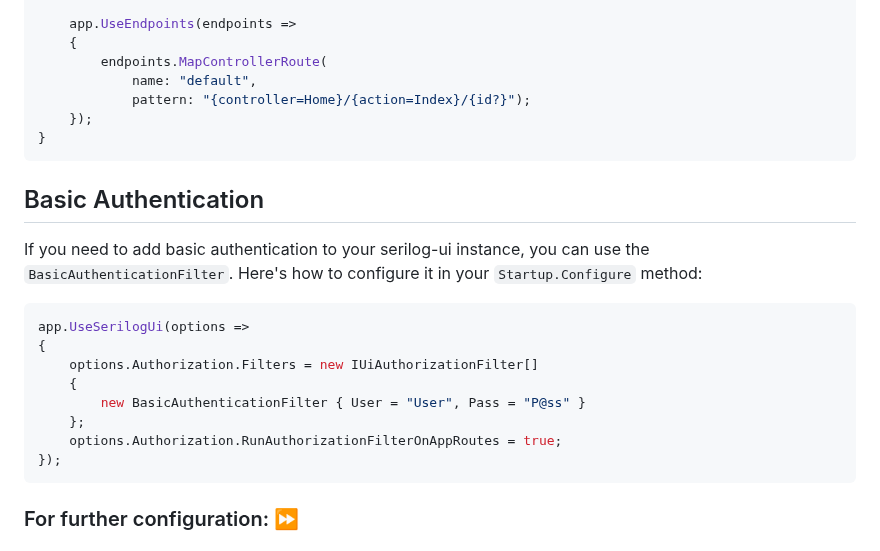
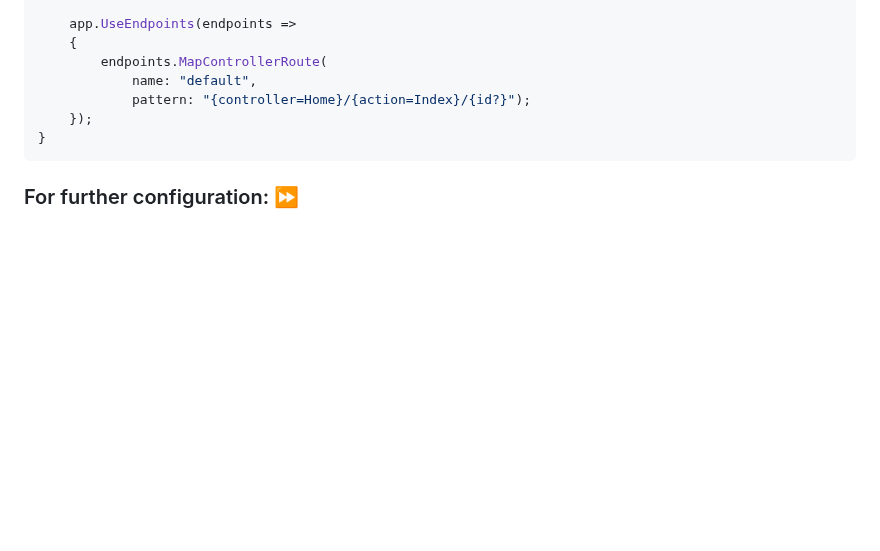
Before and after one commit to serilog-contrib/serilog-ui, a Markdown page: README.md, the part around the change. GitHub-like rendering; blank space fills up the shorter version.

````diff
--- a/README.md
+++ b/README.md
@@ -86,21 +86,6 @@ public void Configure(IApplicationBuilder app, IWebHostEnvironment env)
 }
 ```
 
-## Basic Authentication
-
-If you need to add basic authentication to your serilog-ui instance, you can use the `BasicAuthenticationFilter`. Here's how to configure it in your `Startup.Configure` method:
-
-```csharp
-app.UseSerilogUi(options =>
-{
-    options.Authorization.Filters = new IUiAuthorizationFilter[]
-    {
-        new BasicAuthenticationFilter { User = "User", Pass = "P@ss" }
-    };
-    options.Authorization.RunAuthorizationFilterOnAppRoutes = true;
-});
-```
-
 ### For further configuration: [:fast_forward:](https://github.com/serilog-contrib/serilog-ui/wiki/Install:-Configuration-Options)
 
 ## Running the Tests: [:test_tube:](https://github.com/serilog-contrib/serilog-ui/wiki/Development:-Testing)
````
